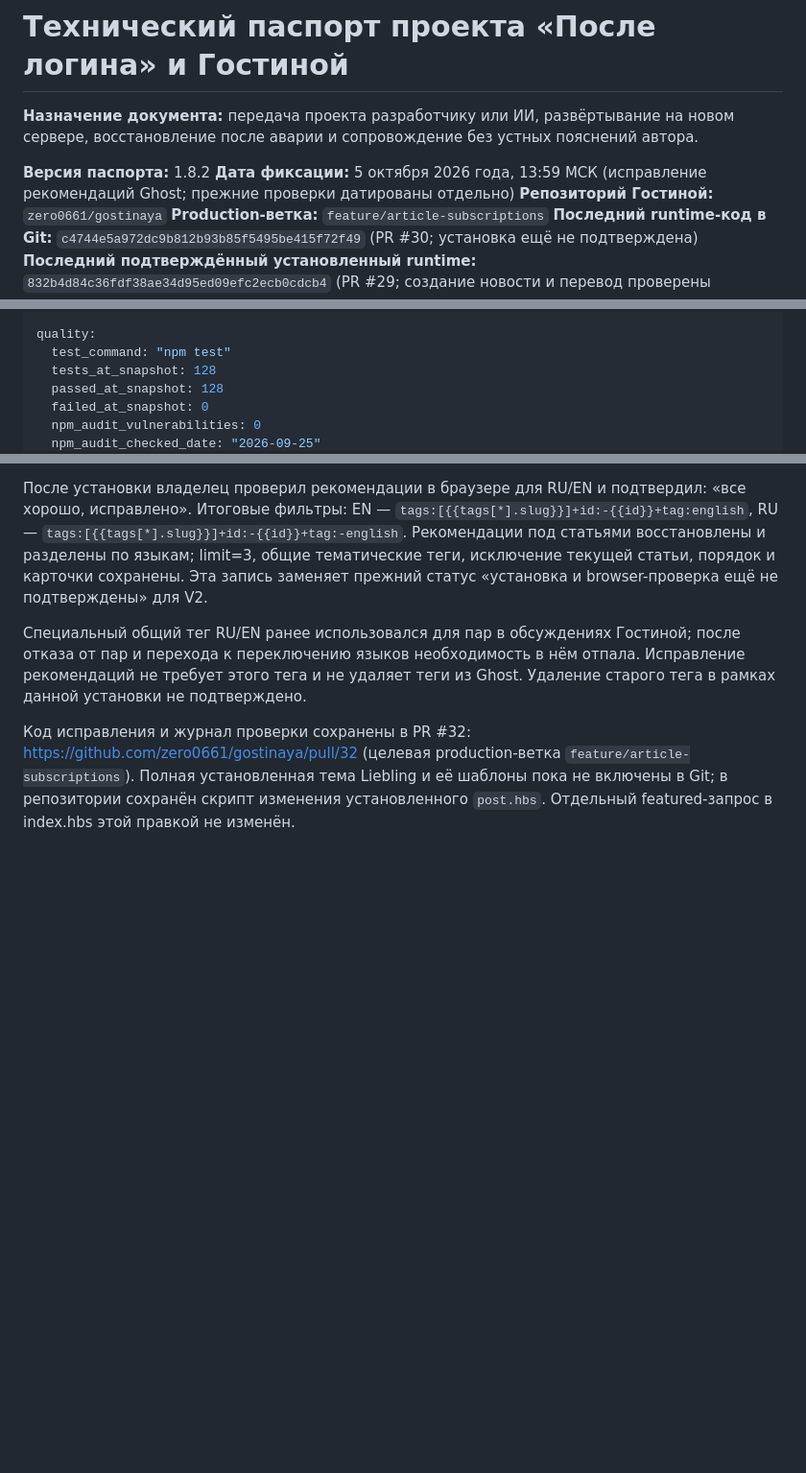
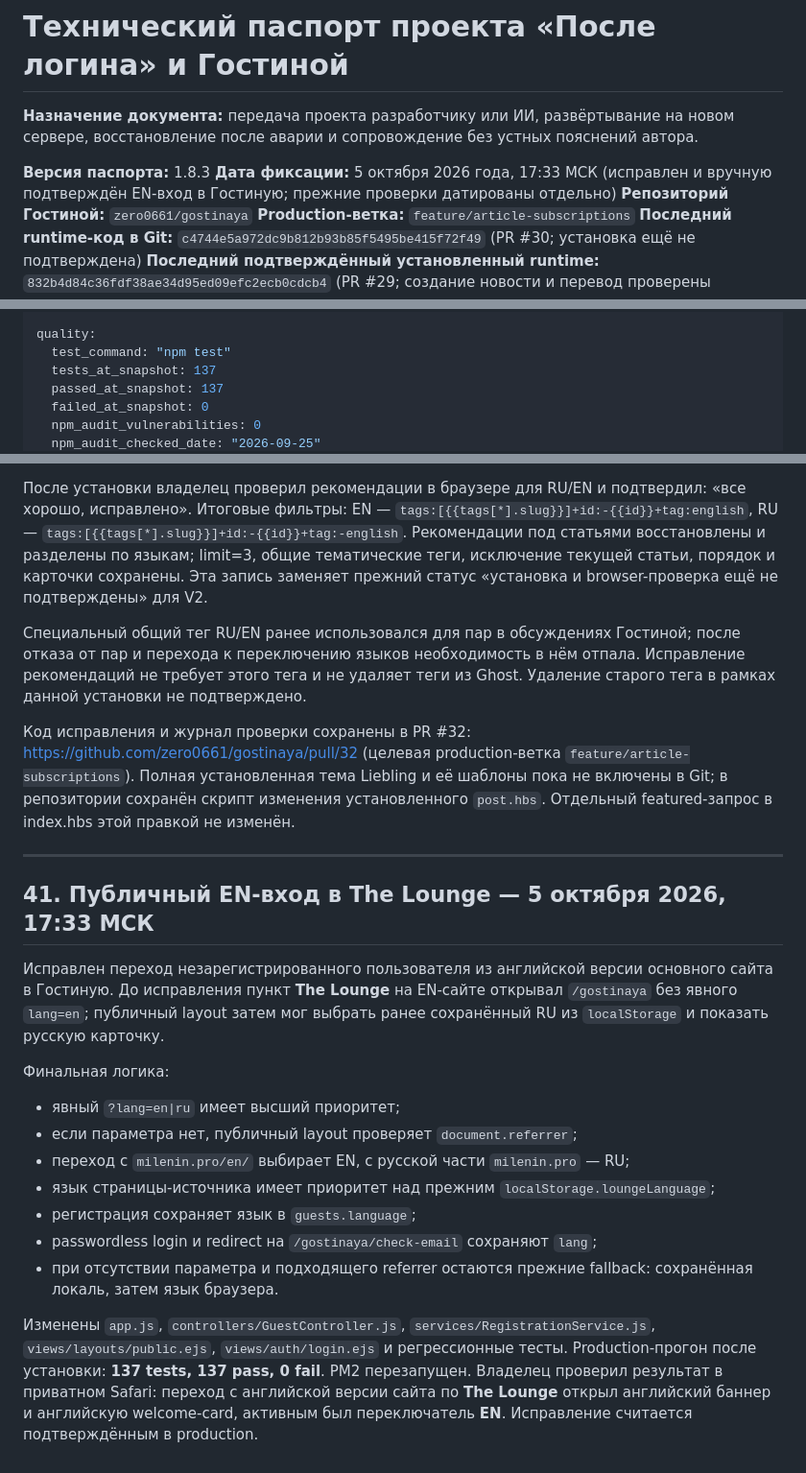
Before and after one commit to zero0661/gostinaya, a Markdown page: docs/TECHNICAL-PASSPORT.md, 3 parts joined by grey strips. Shown at 96% size. Rendered like a GitHub page; blank space fills up the shorter version.

Commit message:
Document verified English Lounge entry

```diff
--- a/docs/TECHNICAL-PASSPORT.md
+++ b/docs/TECHNICAL-PASSPORT.md
@@ -2,8 +2,8 @@
 
 **Назначение документа:** передача проекта разработчику или ИИ, развёртывание на новом сервере, восстановление после аварии и сопровождение без устных пояснений автора.
 
-**Версия паспорта:** 1.8.2
-**Дата фиксации:** 5 октября 2026 года, 13:59 МСК (исправление рекомендаций Ghost; прежние проверки датированы отдельно)
+**Версия паспорта:** 1.8.3
+**Дата фиксации:** 5 октября 2026 года, 17:33 МСК (исправлен и вручную подтверждён EN-вход в Гостиную; прежние проверки датированы отдельно)
 **Репозиторий Гостиной:** `zero0661/gostinaya`
 **Production-ветка:** `feature/article-subscriptions`
 **Последний runtime-код в Git:** `c4744e5a972dc9b812b93b85f5495be415f72f49` (PR #30; установка ещё не подтверждена)
@@ -995,8 +995,8 @@ localization:
 
 quality:
   test_command: "npm test"
-  tests_at_snapshot: 128
-  passed_at_snapshot: 128
+  tests_at_snapshot: 137
+  passed_at_snapshot: 137
   failed_at_snapshot: 0
   npm_audit_vulnerabilities: 0
   npm_audit_checked_date: "2026-09-25"
@@ -1505,3 +1505,22 @@ systemctl start ghost-release-watch.service
 Специальный общий тег RU/EN ранее использовался для пар в обсуждениях Гостиной; после отказа от пар и перехода к переключению языков необходимость в нём отпала. Исправление рекомендаций не требует этого тега и не удаляет теги из Ghost. Удаление старого тега в рамках данной установки не подтверждено.
 
 Код исправления и журнал проверки сохранены в PR #32: https://github.com/zero0661/gostinaya/pull/32 (целевая production-ветка `feature/article-subscriptions`). Полная установленная тема Liebling и её шаблоны пока не включены в Git; в репозитории сохранён скрипт изменения установленного `post.hbs`. Отдельный featured-запрос в index.hbs этой правкой не изменён.
+
+
+---
+
+## 41. Публичный EN-вход в The Lounge — 5 октября 2026, 17:33 МСК
+
+Исправлен переход незарегистрированного пользователя из английской версии основного сайта в Гостиную. До исправления пункт **The Lounge** на EN-сайте открывал `/gostinaya` без явного `lang=en`; публичный layout затем мог выбрать ранее сохранённый RU из `localStorage` и показать русскую карточку.
+
+Финальная логика:
+
+- явный `?lang=en|ru` имеет высший приоритет;
+- если параметра нет, публичный layout проверяет `document.referrer`;
+- переход с `milenin.pro/en/` выбирает EN, с русской части `milenin.pro` — RU;
+- язык страницы-источника имеет приоритет над прежним `localStorage.loungeLanguage`;
+- регистрация сохраняет язык в `guests.language`;
+- passwordless login и redirect на `/gostinaya/check-email` сохраняют `lang`;
+- при отсутствии параметра и подходящего referrer остаются прежние fallback: сохранённая локаль, затем язык браузера.
+
+Изменены `app.js`, `controllers/GuestController.js`, `services/RegistrationService.js`, `views/layouts/public.ejs`, `views/auth/login.ejs` и регрессионные тесты. Production-прогон после установки: **137 tests, 137 pass, 0 fail**. PM2 перезапущен. Владелец проверил результат в приватном Safari: переход с английской версии сайта по **The Lounge** открыл английский баннер и английскую welcome-card, активным был переключатель **EN**. Исправление считается подтверждённым в production.
```
Also changed, not shown: other parts of docs/TECHNICAL-PASSPORT.md (+5 -5 lines).
